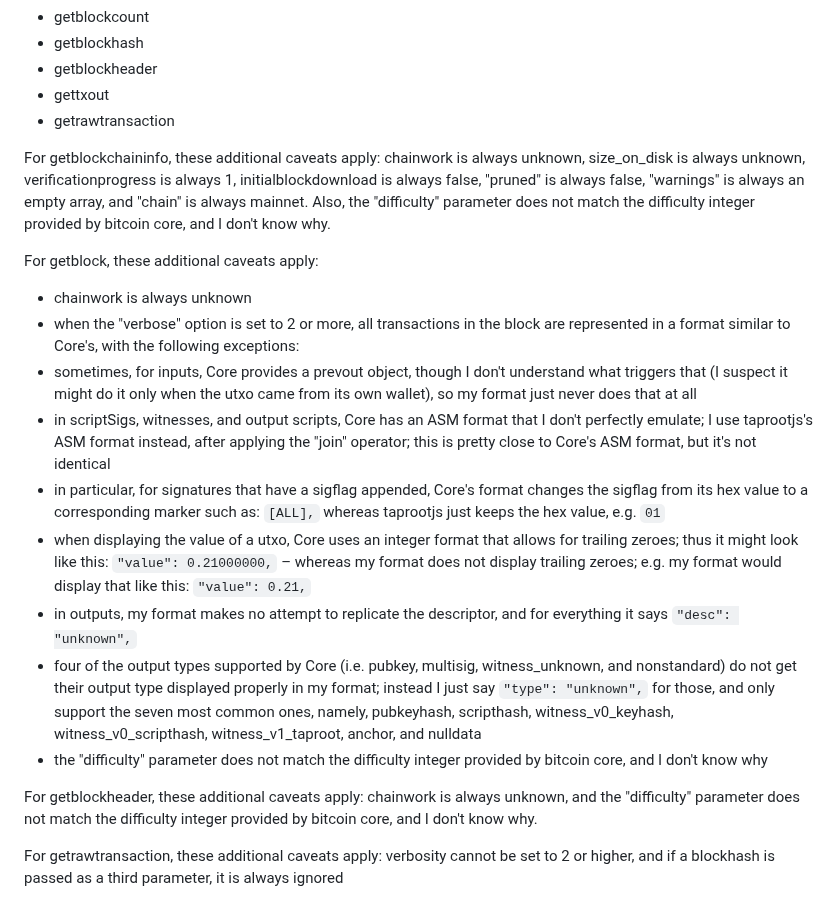
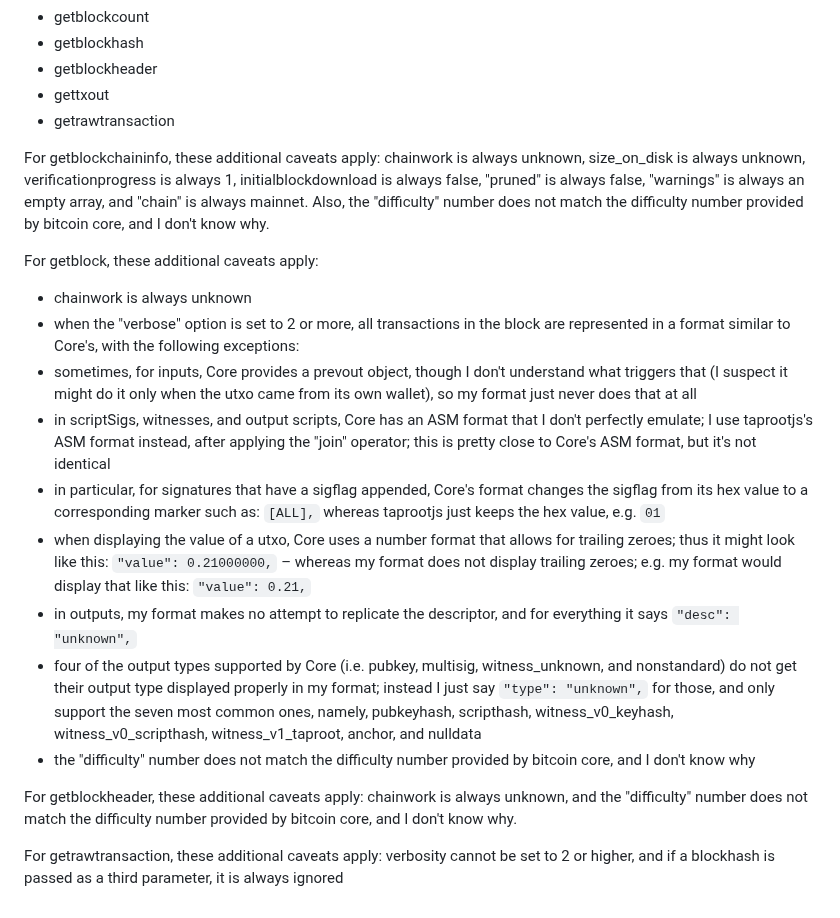
Before and after one commit to supertestnet/node_faker, a Markdown page: README.md, the part around the change. GitHub-like rendering.

```diff
--- a/README.md
+++ b/README.md
@@ -24,7 +24,7 @@ For now, the app only supports some bitcoin-cli commands, namely, these ones:
 - gettxout
 - getrawtransaction
 
-For getblockchaininfo, these additional caveats apply: chainwork is always unknown, size_on_disk is always unknown, verificationprogress is always 1, initialblockdownload is always false, "pruned" is always false, "warnings" is always an empty array, and "chain" is always mainnet. Also, the "difficulty" parameter does not match the difficulty integer provided by bitcoin core, and I don't know why.
+For getblockchaininfo, these additional caveats apply: chainwork is always unknown, size_on_disk is always unknown, verificationprogress is always 1, initialblockdownload is always false, "pruned" is always false, "warnings" is always an empty array, and "chain" is always mainnet. Also, the "difficulty" number does not match the difficulty number provided by bitcoin core, and I don't know why.
 
 For getblock, these additional caveats apply:
 
@@ -33,11 +33,11 @@ For getblock, these additional caveats apply:
 - sometimes, for inputs, Core provides a prevout object, though I don't understand what triggers that (I suspect it might do it only when the utxo came from its own wallet), so my format just never does that at all
 - in scriptSigs, witnesses, and output scripts, Core has an ASM format that I don't perfectly emulate; I use taprootjs's ASM format instead, after applying the "join" operator; this is pretty close to Core's ASM format, but it's not identical
 - in particular, for signatures that have a sigflag appended, Core's format changes the sigflag from its hex value to a corresponding marker such as: `[ALL],` whereas taprootjs just keeps the hex value, e.g. `01`
-- when displaying the value of a utxo, Core uses an integer format that allows for trailing zeroes; thus it might look like this: `"value": 0.21000000,` – whereas my format does not display trailing zeroes; e.g. my format would display that like this: `"value": 0.21,`
+- when displaying the value of a utxo, Core uses a number format that allows for trailing zeroes; thus it might look like this: `"value": 0.21000000,` – whereas my format does not display trailing zeroes; e.g. my format would display that like this: `"value": 0.21,`
 - in outputs, my format makes no attempt to replicate the descriptor, and for everything it says `"desc": "unknown",`
 - four of the output types supported by Core (i.e. pubkey, multisig, witness_unknown, and nonstandard) do not get their output type displayed properly in my format; instead I just say `"type": "unknown",` for those, and only support the seven most common ones, namely, pubkeyhash, scripthash, witness_v0_keyhash, witness_v0_scripthash, witness_v1_taproot, anchor, and nulldata
-- the "difficulty" parameter does not match the difficulty integer provided by bitcoin core, and I don't know why
+- the "difficulty" number does not match the difficulty number provided by bitcoin core, and I don't know why
 
-For getblockheader, these additional caveats apply: chainwork is always unknown, and the "difficulty" parameter does not match the difficulty integer provided by bitcoin core, and I don't know why.
+For getblockheader, these additional caveats apply: chainwork is always unknown, and the "difficulty" number does not match the difficulty number provided by bitcoin core, and I don't know why.
 
 For getrawtransaction, these additional caveats apply: verbosity cannot be set to 2 or higher, and if a blockhash is passed as a third parameter, it is always ignored
```
